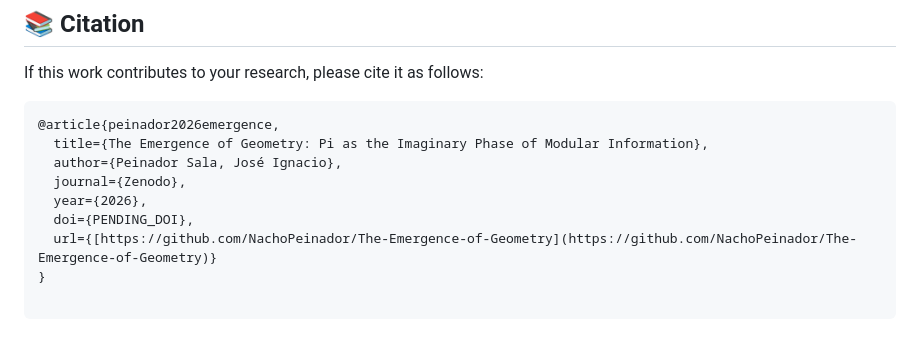
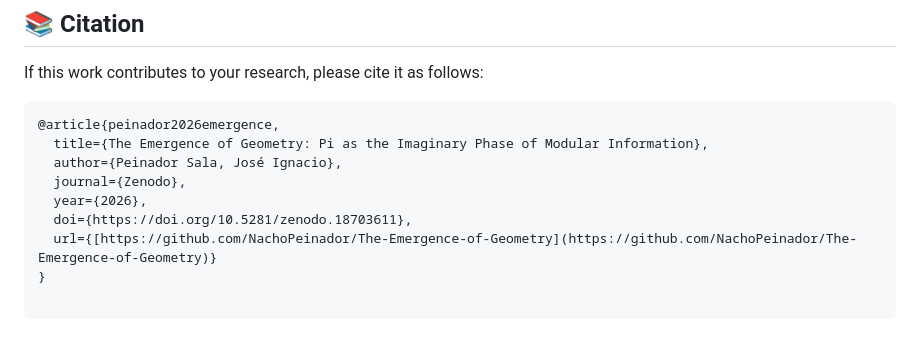
Before and after one commit to NachoPeinador/The-Emergence-of-Geometry, a Markdown page: README.md, the part around one of its changes. Drawn GitHub-style.

```diff
--- a/README.md
+++ b/README.md
@@ -158,7 +158,7 @@ If this work contributes to your research, please cite it as follows:
   author={Peinador Sala, José Ignacio},
   journal={Zenodo},
   year={2026},
-  doi={PENDING_DOI},
+  doi={https://doi.org/10.5281/zenodo.18703611},
   url={[https://github.com/NachoPeinador/The-Emergence-of-Geometry](https://github.com/NachoPeinador/The-Emergence-of-Geometry)}
 }
 
```
Also changed, not shown: other parts of README.md (+1 -1 lines).
